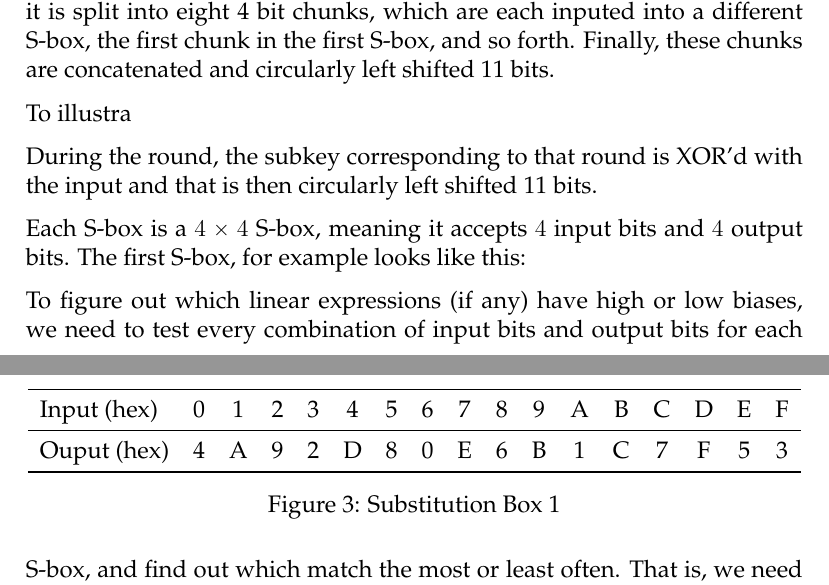
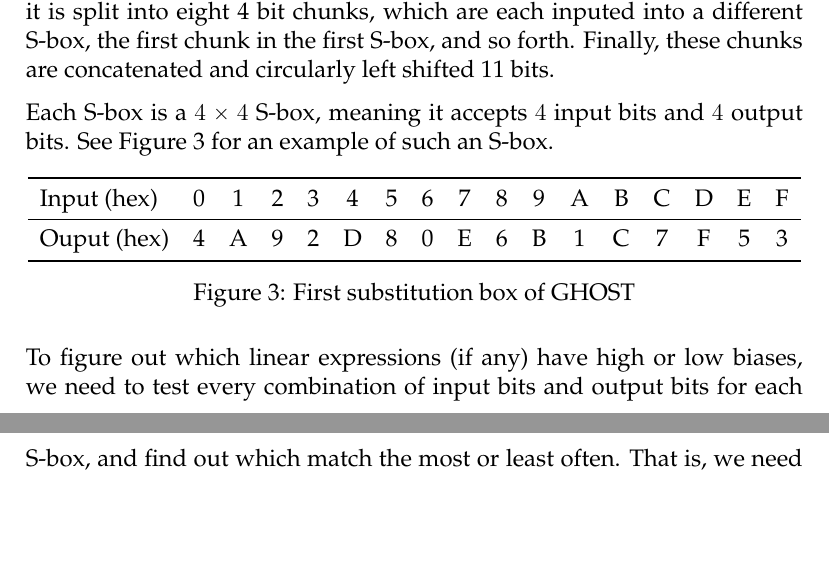
Before and after one commit to siddMahen/PPReport, a LaTeX document (LaTeX/doc.tex): two parts of pages 15 and 16 of 42, joined at a grey line, cut so that both start at the same text, the shorter picture padded with empty space. Compiled offline with pdfLaTeX.

Commit message:
Fixed typo in section 2.3
* Removed unfinished sentances
* Fixed table reference

```diff
--- a/LaTeX/doc.tex
+++ b/LaTeX/doc.tex
@@ -577,14 +577,8 @@ different S-box for each round. At each iteration of the Feistel network, the
 the first S-box, and so forth. Finally, these chunks are concatenated and
 circularly left shifted 11 bits.
 
-To illustra
-
-During the round, the subkey corresponding
-to that round is XOR'd with the input and that is then circularly left shifted
-11 bits.
-
 Each S-box is a $4 \times 4$ S-box, meaning it accepts $4$ input bits and $4$
-output bits. The first S-box, for example looks like this:
+output bits. See Figure \ref{fig:sbox} for an example of such an S-box.
 \begin{figure}[h]
 \begin{center}
 \begin{tabular}{l*{16}{c}}
@@ -595,7 +589,8 @@ Ouput (hex) & 4 & A & 9 & 2 & D & 8 & 0 & E & 6 & B & 1 & C & 7 & F & 5 & 3\\
 \bottomrule
 \end{tabular}
 \end{center}
-\caption{Substitution Box 1}
+\caption{First substitution box of GHOST}
+\label{fig:sbox}
 \end{figure}
 
 To figure out which linear expressions (if any) have high or low biases, we need
```
Also changed, not shown: LaTeX/doc.pdf, 3 other files.
